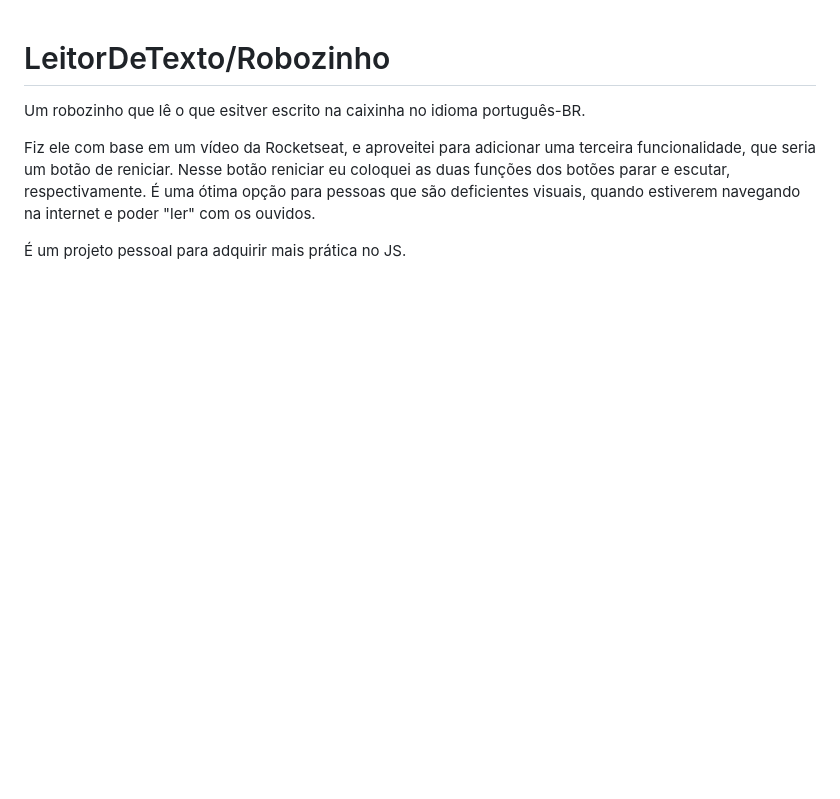
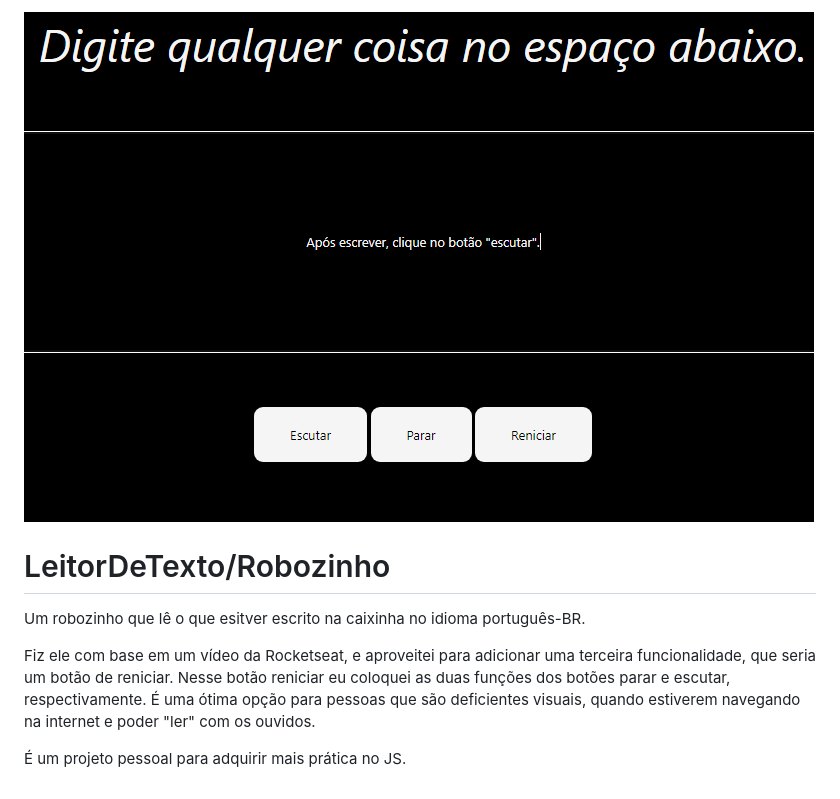
Before and after one commit to VictorRIZ/LeitorDeTexto, a Markdown page: README.md, the part around the change. Rendered like a GitHub page; pictures changed too: images/ImageProj.PNG (added); blank space fills up the shorter version.

Commit message:
Update ReadMe & Images

```diff
--- a/README.md
+++ b/README.md
@@ -1,3 +1,5 @@
+<img src="images/ImageProj.PNG">
+
 # LeitorDeTexto/Robozinho
 Um robozinho que lê o que esitver escrito na caixinha no idioma português-BR.
 
```
